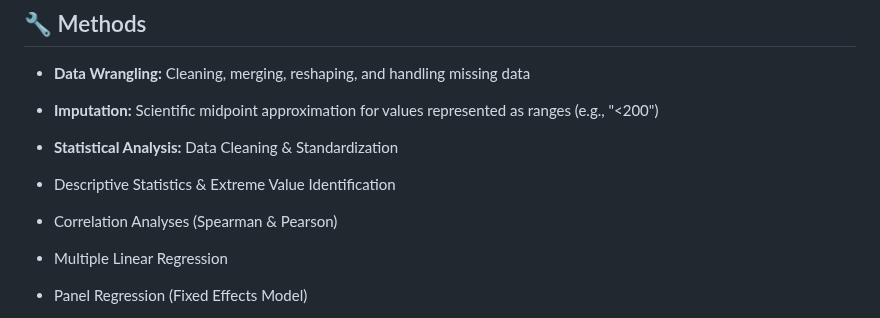
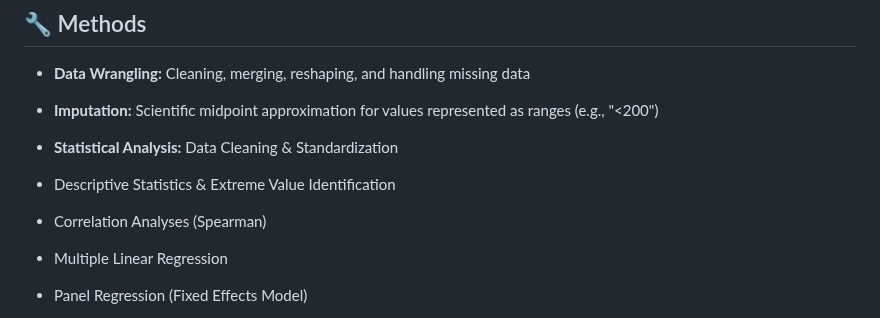
Before and after one commit to uthmanolanase/HIV-Continental-Study-Africa, a Markdown page: README.md, the part around the change. Drawn GitHub-style.

```diff
--- a/README.md
+++ b/README.md
@@ -50,7 +50,7 @@ To examine the trends and relationships between:
 
 - Descriptive Statistics & Extreme Value Identification
 
-- Correlation Analyses (Spearman & Pearson)
+- Correlation Analyses (Spearman)
 
 - Multiple Linear Regression
 
```
